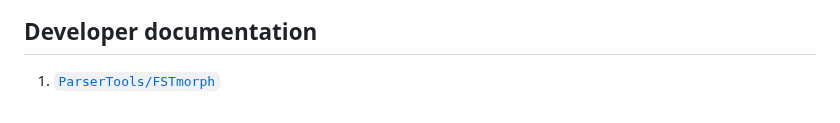
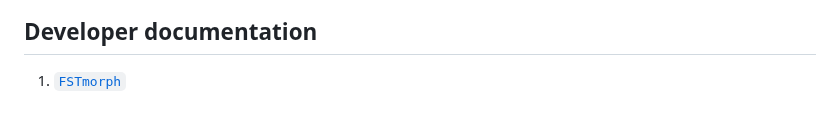
Before and after one commit to ELF-Lab/ParserTools, a Markdown page: docs/README.md, the part around the change. GitHub-like rendering.

Commit message:
Updated some remaining references to ParserTools -> FSTmorph.

```diff
--- a/docs/README.md
+++ b/docs/README.md
@@ -39,4 +39,4 @@ To give some more detail, the script `csv2lexc.py` here in FSTmorph utilizes (1)
 
 ## Developer documentation
 
-1. [`ParserTools/FSTmorph`](https://htmlpreview.github.io/?https://github.com/ELF-Lab/ParserTools/blob/dev/docs/html_docs/index.html)
+1. [`FSTmorph`](https://htmlpreview.github.io/?https://github.com/ELF-Lab/FSTmorph/blob/main/docs/html_docs/index.html)
```
Also changed, not shown: docs/FSTmorph.md (+1 -1 lines), 1 other file.
